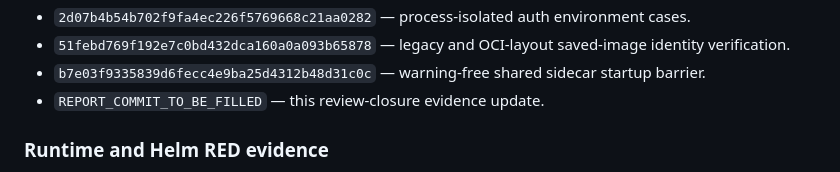
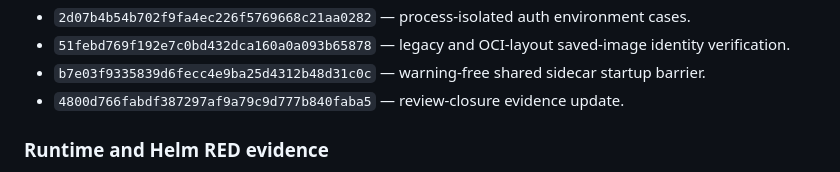
Before and after one commit to DPS0340/pingora-reverse-proxy, a Markdown page: .superpowers/sdd/task-13-report.md, the part around the change. Rendered like a GitHub page.

Commit message:
docs: bind closure report commit identity

```diff
--- a/.superpowers/sdd/task-13-report.md
+++ b/.superpowers/sdd/task-13-report.md
@@ -19,7 +19,7 @@ Closure commits, in order:
 - `2d07b4b54b702f9fa4ec226f5769668c21aa0282` — process-isolated auth environment cases.
 - `51febd769f192e7c0bd432dca160a0a093b65878` — legacy and OCI-layout saved-image identity verification.
 - `b7e03f9335839d6fecc4e9ba25d4312b48d31c0c` — warning-free shared sidecar startup barrier.
-- `REPORT_COMMIT_TO_BE_FILLED` — this review-closure evidence update.
+- `4800d766fabdf387297af9a79c9d777b840faba5` — review-closure evidence update.
 
 ### Runtime and Helm RED evidence
 
```
